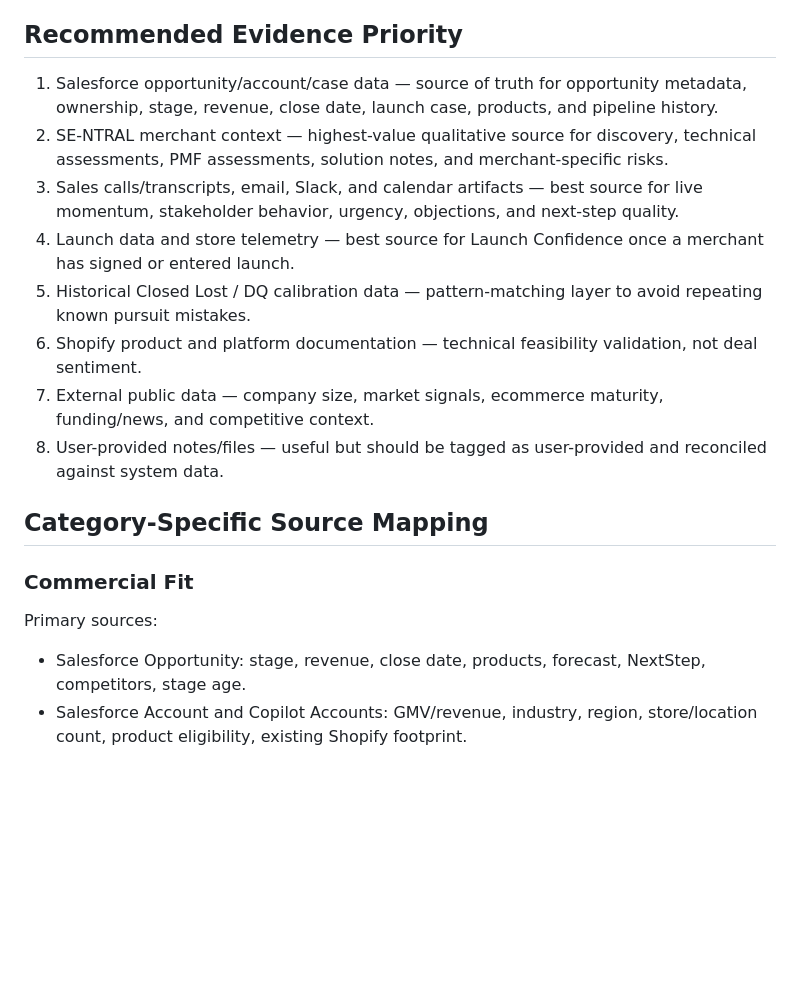
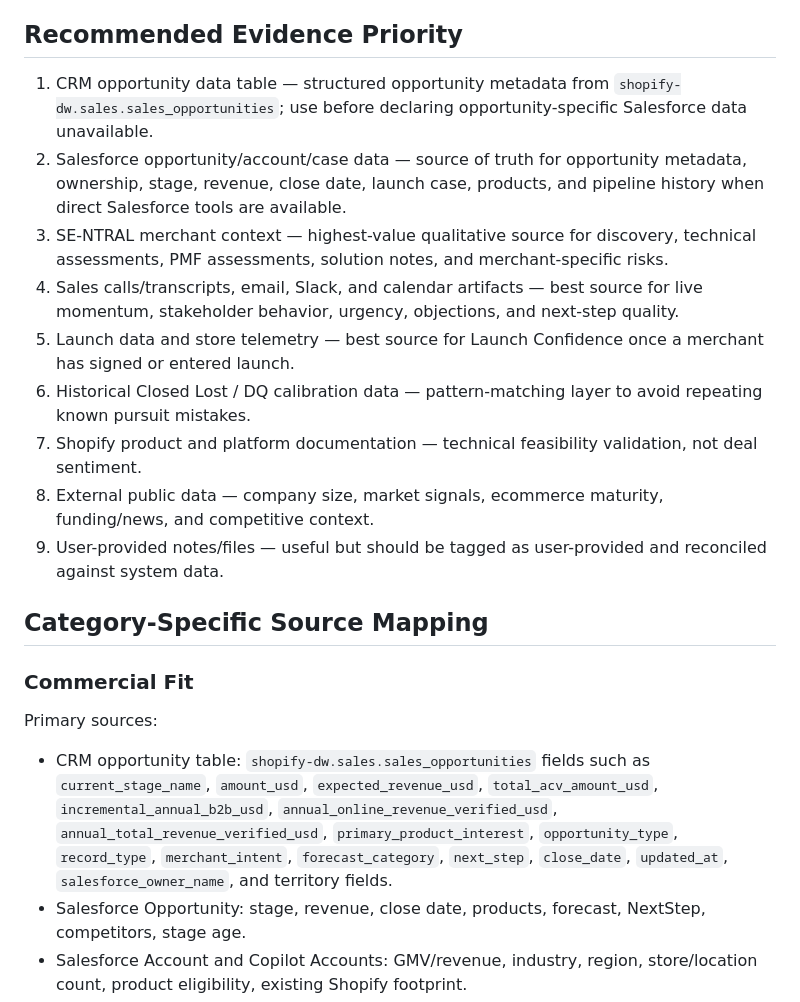
Before and after one commit to TerryKealey/opportunity-confidence, a Markdown page: references/opportunity-source-inventory.md, the part around one of its changes. Rendered like a GitHub page; blank space fills up the shorter version.

```diff
--- a/references/opportunity-source-inventory.md
+++ b/references/opportunity-source-inventory.md
@@ -16,14 +16,15 @@ The intent is to combine historical Shopify experiential data with current oppor
 
 ## Recommended Evidence Priority
 
-1. Salesforce opportunity/account/case data — source of truth for opportunity metadata, ownership, stage, revenue, close date, launch case, products, and pipeline history.
-2. SE-NTRAL merchant context — highest-value qualitative source for discovery, technical assessments, PMF assessments, solution notes, and merchant-specific risks.
-3. Sales calls/transcripts, email, Slack, and calendar artifacts — best source for live momentum, stakeholder behavior, urgency, objections, and next-step quality.
-4. Launch data and store telemetry — best source for Launch Confidence once a merchant has signed or entered launch.
-5. Historical Closed Lost / DQ calibration data — pattern-matching layer to avoid repeating known pursuit mistakes.
-6. Shopify product and platform documentation — technical feasibility validation, not deal sentiment.
-7. External public data — company size, market signals, ecommerce maturity, funding/news, and competitive context.
-8. User-provided notes/files — useful but should be tagged as user-provided and reconciled against system data.
+1. CRM opportunity data table — structured opportunity metadata from `shopify-dw.sales.sales_opportunities`; use before declaring opportunity-specific Salesforce data unavailable.
+2. Salesforce opportunity/account/case data — source of truth for opportunity metadata, ownership, stage, revenue, close date, launch case, products, and pipeline history when direct Salesforce tools are available.
+3. SE-NTRAL merchant context — highest-value qualitative source for discovery, technical assessments, PMF assessments, solution notes, and merchant-specific risks.
+4. Sales calls/transcripts, email, Slack, and calendar artifacts — best source for live momentum, stakeholder behavior, urgency, objections, and next-step quality.
+5. Launch data and store telemetry — best source for Launch Confidence once a merchant has signed or entered launch.
+6. Historical Closed Lost / DQ calibration data — pattern-matching layer to avoid repeating known pursuit mistakes.
+7. Shopify product and platform documentation — technical feasibility validation, not deal sentiment.
+8. External public data — company size, market signals, ecommerce maturity, funding/news, and competitive context.
+9. User-provided notes/files — useful but should be tagged as user-provided and reconciled against system data.
 
 ## Category-Specific Source Mapping
 
@@ -31,6 +32,7 @@ The intent is to combine historical Shopify experiential data with current oppor
 
 Primary sources:
 
+- CRM opportunity table: `shopify-dw.sales.sales_opportunities` fields such as `current_stage_name`, `amount_usd`, `expected_revenue_usd`, `total_acv_amount_usd`, `incremental_annual_b2b_usd`, `annual_online_revenue_verified_usd`, `annual_total_revenue_verified_usd`, `primary_product_interest`, `opportunity_type`, `record_type`, `merchant_intent`, `forecast_category`, `next_step`, `close_date`, `updated_at`, `salesforce_owner_name`, and territory fields.
 - Salesforce Opportunity: stage, revenue, close date, products, forecast, NextStep, competitors, stage age.
 - Salesforce Account and Copilot Accounts: GMV/revenue, industry, region, store/location count, product eligibility, existing Shopify footprint.
 - Discovery/briefing docs: pain severity, business objectives, economic buyer, decision criteria.
```
Also changed, not shown: other parts of references/opportunity-source-inventory.md (+13 -11 lines).
